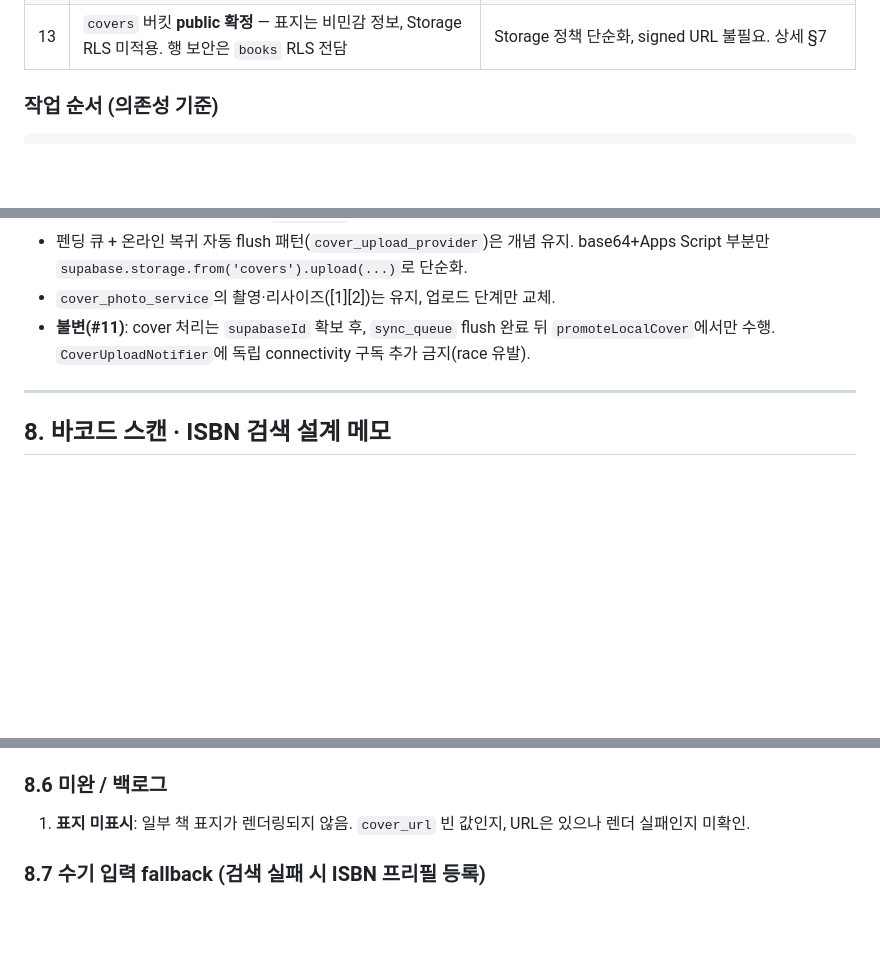
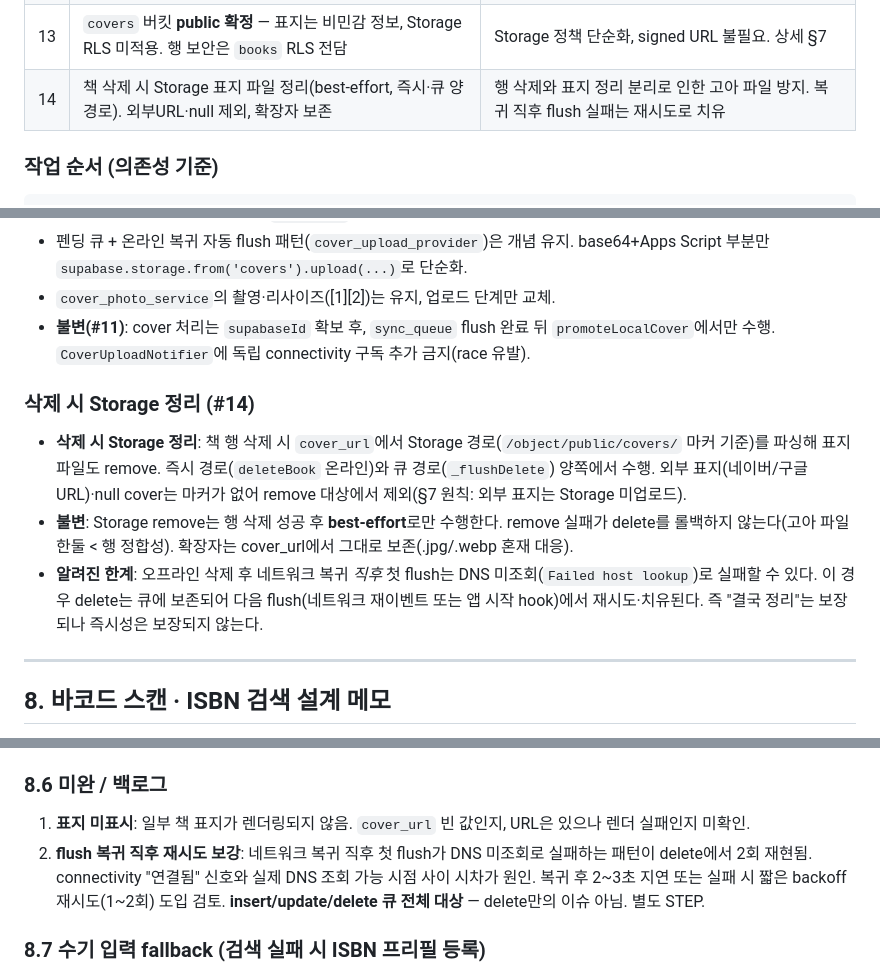
Before and after one commit to giltongit/classicshelf, a Markdown page: 공통_아키텍처.md, 3 parts joined by grey strips. GitHub-like rendering; blank space fills up the shorter version.

Commit message:
docs: 삭제 시 Storage 표지 정리 + best-effort 한계 명기 (#14)
Co-Authored-By: Claude Sonnet 4.6 <noreply@anthropic.com>

````diff
--- a/공통_아키텍처.md
+++ b/공통_아키텍처.md
@@ -22,6 +22,7 @@
 | 11 | 오프라인에서 추가된 책의 cover는 `supabaseId` 확보 후에만 업로드·교체. `flushSyncQueue()`(book insert → supabaseId 발급) 완료 직후 `promoteLocalCover`가 `localId→supabaseId` 경로로 cover 업로드 + cover_url 원격 반영 | `CoverUploadNotifier`의 독립 connectivity 구독 제거 — cover flush는 항상 sync_queue flush 완료 후 순서 실행(race 방지). **불변: cover 업로드·cover_url 교체는 supabaseId 없이 하지 않는다** |
 | 12 | 바코드 스캔 화면(`scan_screen`)을 **명시적 상태머신**(`_Phase` 8상태)으로 구현. 카메라 lifecycle은 `mobile_scanner` autoStart에 위임(수동 start/stop 미사용), `detectionSpeed.normal` + 앱레벨 dedup(`_lastProcessedIsbn`)으로 중복 차단 | 무한 재검색 루프·시스템 back 무반응 회귀 차단. **불변: dedup 락 해제는 "다시 스캔" 단일 지점에서만**. 상세 §8 |
 | 13 | `covers` 버킷 **public 확정** — 표지는 비민감 정보, Storage RLS 미적용. 행 보안은 `books` RLS 전담 | Storage 정책 단순화, signed URL 불필요. 상세 §7 |
+| 14 | 책 삭제 시 Storage 표지 파일 정리(best-effort, 즉시·큐 양경로). 외부URL·null 제외, 확장자 보존 | 행 삭제와 표지 정리 분리로 인한 고아 파일 방지. 복귀 직후 flush 실패는 재시도로 치유 |
 
 ### 작업 순서 (의존성 기준)
 ```
@@ -209,6 +210,12 @@ class KoreaLibraryRepository implements LibraryRepository { /* ... */ }
 - `cover_photo_service`의 촬영·리사이즈([1][2])는 유지, 업로드 단계만 교체.
 - **불변(#11)**: cover 처리는 `supabaseId` 확보 후, `sync_queue` flush 완료 뒤 `promoteLocalCover`에서만 수행. `CoverUploadNotifier`에 독립 connectivity 구독 추가 금지(race 유발).
 
+### 삭제 시 Storage 정리 (#14)
+
+- **삭제 시 Storage 정리**: 책 행 삭제 시 `cover_url`에서 Storage 경로(`/object/public/covers/` 마커 기준)를 파싱해 표지 파일도 remove. 즉시 경로(`deleteBook` 온라인)와 큐 경로(`_flushDelete`) 양쪽에서 수행. 외부 표지(네이버/구글 URL)·null cover는 마커가 없어 remove 대상에서 제외(§7 원칙: 외부 표지는 Storage 미업로드).
+- **불변**: Storage remove는 행 삭제 성공 후 **best-effort**로만 수행한다. remove 실패가 delete를 롤백하지 않는다(고아 파일 한둘 < 행 정합성). 확장자는 cover_url에서 그대로 보존(.jpg/.webp 혼재 대응).
+- **알려진 한계**: 오프라인 삭제 후 네트워크 복귀 *직후* 첫 flush는 DNS 미조회(`Failed host lookup`)로 실패할 수 있다. 이 경우 delete는 큐에 보존되어 다음 flush(네트워크 재이벤트 또는 앱 시작 hook)에서 재시도·치유된다. 즉 "결국 정리"는 보장되나 즉시성은 보장되지 않는다.
+
 ---
 
 ## 8. 바코드 스캔 · ISBN 검색 설계 메모
@@ -241,6 +248,7 @@ class KoreaLibraryRepository implements LibraryRepository { /* ... */ }
 
 ### 8.6 미완 / 백로그
 1. **표지 미표시**: 일부 책 표지가 렌더링되지 않음. `cover_url` 빈 값인지, URL은 있으나 렌더 실패인지 미확인.
+2. **flush 복귀 직후 재시도 보강**: 네트워크 복귀 직후 첫 flush가 DNS 미조회로 실패하는 패턴이 delete에서 2회 재현됨. connectivity "연결됨" 신호와 실제 DNS 조회 가능 시점 사이 시차가 원인. 복귀 후 2~3초 지연 또는 실패 시 짧은 backoff 재시도(1~2회) 도입 검토. **insert/update/delete 큐 전체 대상** — delete만의 이슈 아님. 별도 STEP.
 
 ### 8.7 수기 입력 fallback (검색 실패 시 ISBN 프리필 등록)
 
````
